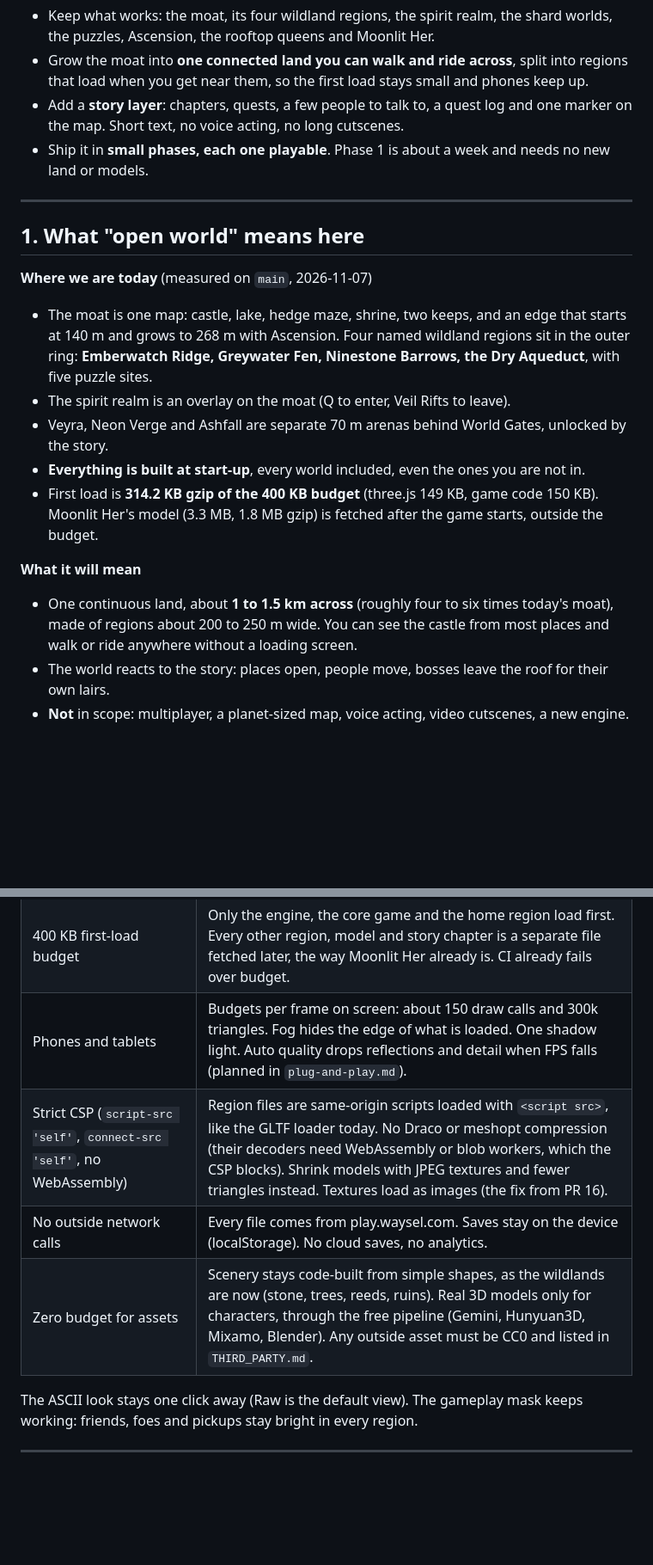
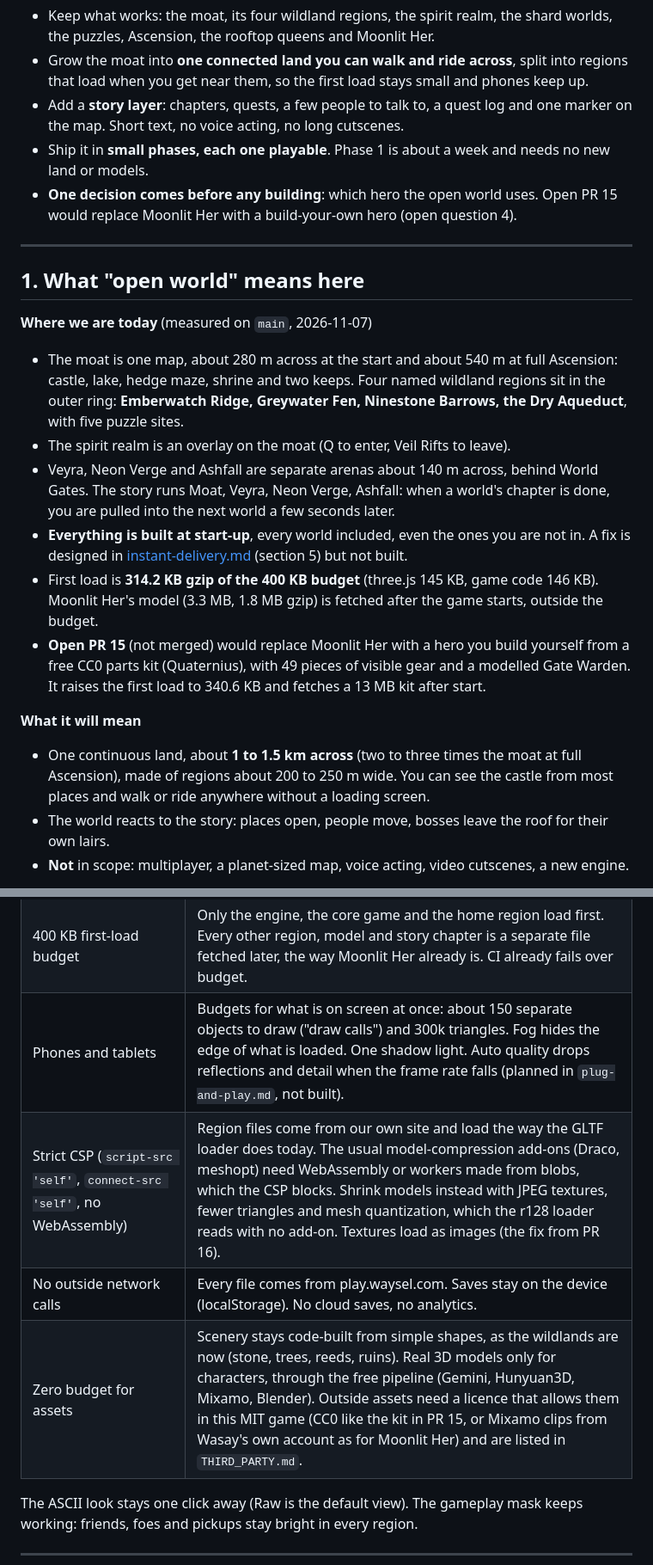
Before and after one commit to WaySel-org/moonlit-moat, a Markdown page: docs/open-world-plan.md, 2 parts joined by grey strips. Shown at 86% size. GitHub-like rendering; blank space fills up the shorter version.

```diff
--- a/docs/open-world-plan.md
+++ b/docs/open-world-plan.md
@@ -8,20 +8,22 @@ Owners when building starts: Gatewright (loader, camera, save, UI), Shardkeeper
 - Grow the moat into **one connected land you can walk and ride across**, split into regions that load when you get near them, so the first load stays small and phones keep up.
 - Add a **story layer**: chapters, quests, a few people to talk to, a quest log and one marker on the map. Short text, no voice acting, no long cutscenes.
 - Ship it in **small phases, each one playable**. Phase 1 is about a week and needs no new land or models.
+- **One decision comes before any building**: which hero the open world uses. Open PR 15 would replace Moonlit Her with a build-your-own hero (open question 4).
 
 ---
 
 ## 1. What "open world" means here
 
 **Where we are today** (measured on `main`, 2026-11-07)
-- The moat is one map: castle, lake, hedge maze, shrine, two keeps, and an edge that starts at 140 m and grows to 268 m with Ascension. Four named wildland regions sit in the outer ring: **Emberwatch Ridge, Greywater Fen, Ninestone Barrows, the Dry Aqueduct**, with five puzzle sites.
+- The moat is one map, about 280 m across at the start and about 540 m at full Ascension: castle, lake, hedge maze, shrine and two keeps. Four named wildland regions sit in the outer ring: **Emberwatch Ridge, Greywater Fen, Ninestone Barrows, the Dry Aqueduct**, with five puzzle sites.
 - The spirit realm is an overlay on the moat (Q to enter, Veil Rifts to leave).
-- Veyra, Neon Verge and Ashfall are separate 70 m arenas behind World Gates, unlocked by the story.
-- **Everything is built at start-up**, every world included, even the ones you are not in.
-- First load is **314.2 KB gzip of the 400 KB budget** (three.js 149 KB, game code 150 KB). Moonlit Her's model (3.3 MB, 1.8 MB gzip) is fetched after the game starts, outside the budget.
+- Veyra, Neon Verge and Ashfall are separate arenas about 140 m across, behind World Gates. The story runs Moat, Veyra, Neon Verge, Ashfall: when a world's chapter is done, you are pulled into the next world a few seconds later.
+- **Everything is built at start-up**, every world included, even the ones you are not in. A fix is designed in [instant-delivery.md](instant-delivery.md) (section 5) but not built.
+- First load is **314.2 KB gzip of the 400 KB budget** (three.js 145 KB, game code 146 KB). Moonlit Her's model (3.3 MB, 1.8 MB gzip) is fetched after the game starts, outside the budget.
+- **Open PR 15** (not merged) would replace Moonlit Her with a hero you build yourself from a free CC0 parts kit (Quaternius), with 49 pieces of visible gear and a modelled Gate Warden. It raises the first load to 340.6 KB and fetches a 13 MB kit after start.
 
 **What it will mean**
-- One continuous land, about **1 to 1.5 km across** (roughly four to six times today's moat), made of regions about 200 to 250 m wide. You can see the castle from most places and walk or ride anywhere without a loading screen.
+- One continuous land, about **1 to 1.5 km across** (two to three times the moat at full Ascension), made of regions about 200 to 250 m wide. You can see the castle from most places and walk or ride anywhere without a loading screen.
 - The world reacts to the story: places open, people move, bosses leave the roof for their own lairs.
 - **Not** in scope: multiplayer, a planet-sized map, voice acting, video cutscenes, a new engine.
 
@@ -31,10 +33,10 @@ Owners when building starts: Gatewright (loader, camera, save, UI), Shardkeeper
 |---|---|
 | three.js r128 in the browser | Stay on r128 (no upgrade in this plan; it would touch every file). Use what it has: fog, instanced meshes, merged geometry, the r128 GLTFLoader we already ship. |
 | 400 KB first-load budget | Only the engine, the core game and the home region load first. Every other region, model and story chapter is a separate file fetched later, the way Moonlit Her already is. CI already fails over budget. |
-| Phones and tablets | Budgets per frame on screen: about 150 draw calls and 300k triangles. Fog hides the edge of what is loaded. One shadow light. Auto quality drops reflections and detail when FPS falls (planned in `plug-and-play.md`). |
-| Strict CSP (`script-src 'self'`, `connect-src 'self'`, no WebAssembly) | Region files are same-origin scripts loaded with `<script src>`, like the GLTF loader today. No Draco or meshopt compression (their decoders need WebAssembly or blob workers, which the CSP blocks). Shrink models with JPEG textures and fewer triangles instead. Textures load as images (the fix from PR 16). |
+| Phones and tablets | Budgets for what is on screen at once: about 150 separate objects to draw ("draw calls") and 300k triangles. Fog hides the edge of what is loaded. One shadow light. Auto quality drops reflections and detail when the frame rate falls (planned in `plug-and-play.md`, not built). |
+| Strict CSP (`script-src 'self'`, `connect-src 'self'`, no WebAssembly) | Region files come from our own site and load the way the GLTF loader does today. The usual model-compression add-ons (Draco, meshopt) need WebAssembly or workers made from blobs, which the CSP blocks. Shrink models instead with JPEG textures, fewer triangles and mesh quantization, which the r128 loader reads with no add-on. Textures load as images (the fix from PR 16). |
 | No outside network calls | Every file comes from play.waysel.com. Saves stay on the device (localStorage). No cloud saves, no analytics. |
-| Zero budget for assets | Scenery stays code-built from simple shapes, as the wildlands are now (stone, trees, reeds, ruins). Real 3D models only for characters, through the free pipeline (Gemini, Hunyuan3D, Mixamo, Blender). Any outside asset must be CC0 and listed in `THIRD_PARTY.md`. |
+| Zero budget for assets | Scenery stays code-built from simple shapes, as the wildlands are now (stone, trees, reeds, ruins). Real 3D models only for characters, through the free pipeline (Gemini, Hunyuan3D, Mixamo, Blender). Outside assets need a licence that allows them in this MIT game (CC0 like the kit in PR 15, or Mixamo clips from Wasay's own account as for Moonlit Her) and are listed in `THIRD_PARTY.md`. |
 
 The ASCII look stays one click away (Raw is the default view). The gameplay mask keeps working: friends, foes and pickups stay bright in every region.
 
```
Also changed, not shown: other parts of docs/open-world-plan.md (+20 -13 lines).
